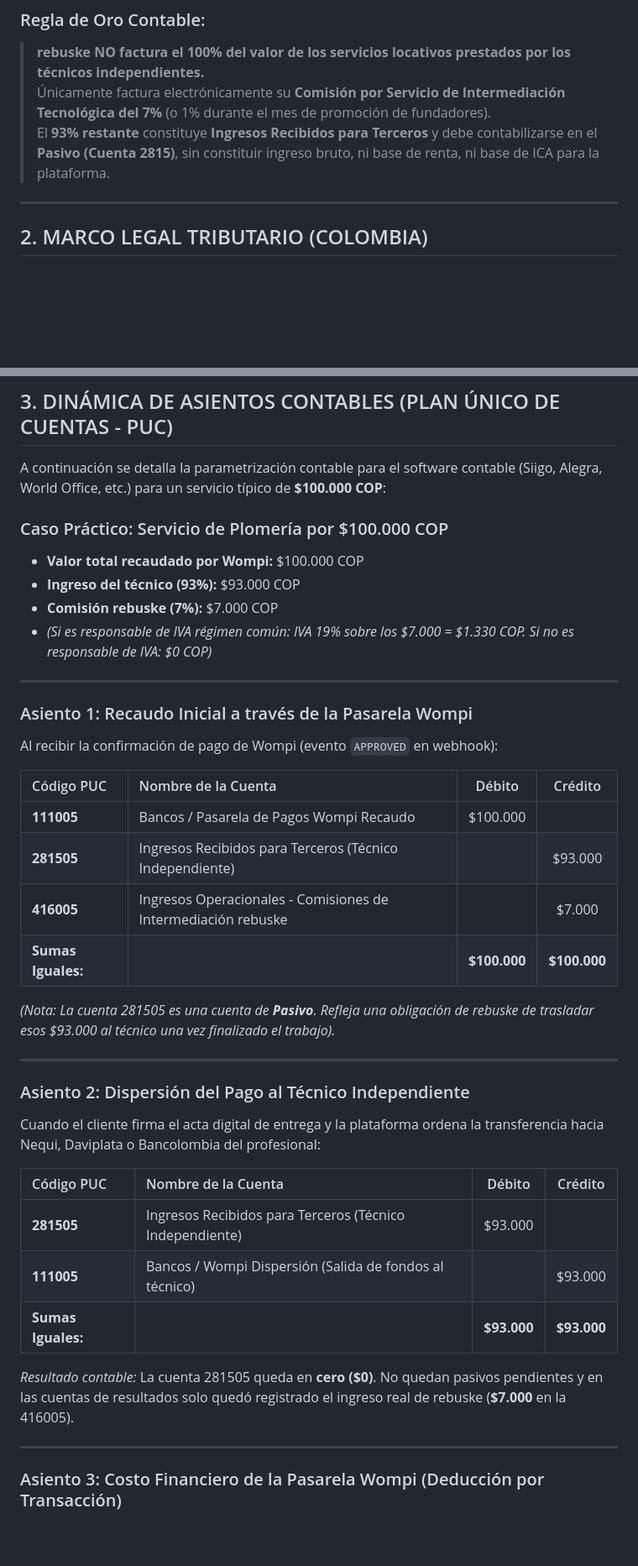
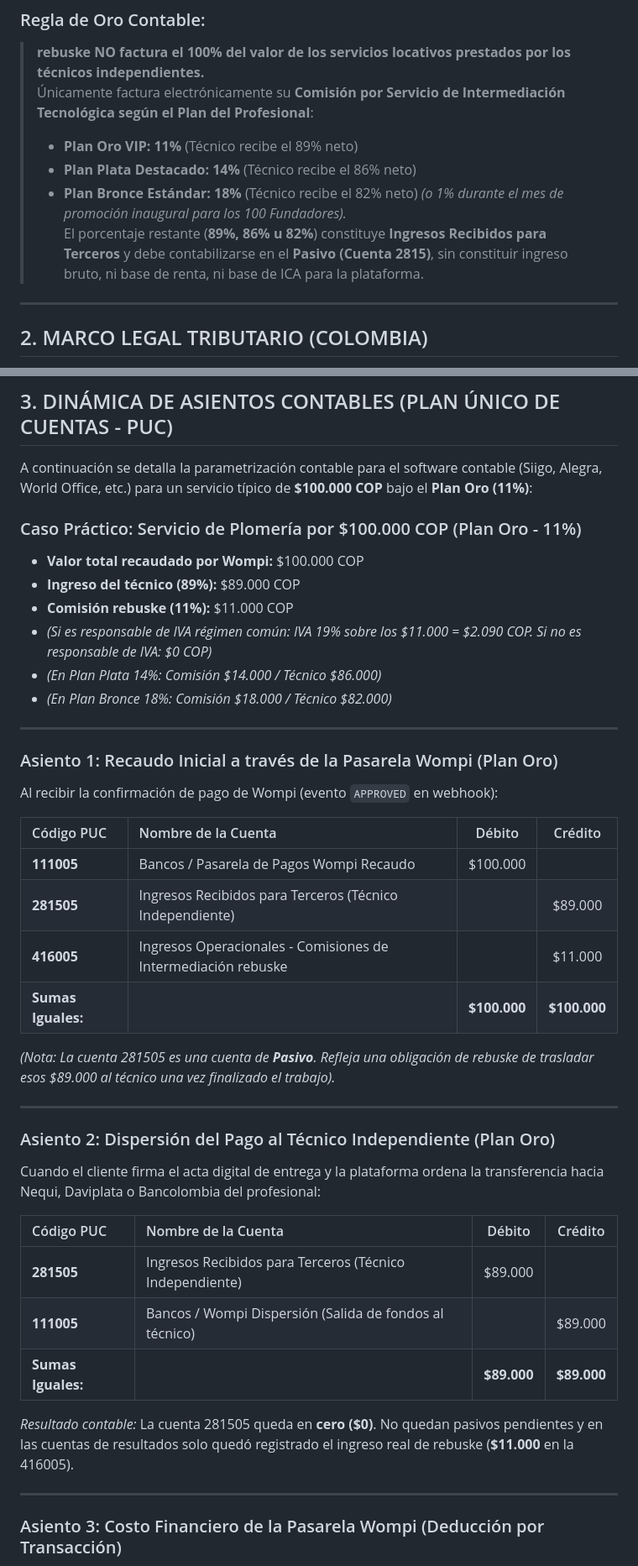
Before and after one commit to holarebuske-source/rebuske-v4-prod, a Markdown page: REBUSKE_DOSSIER_CONTABLE_DIAN.md, 2 parts joined by grey strips. Shown at 84% size. Rendered like a GitHub page; blank space fills up the shorter version.

Commit message:
chore(prod): actualizar REBUSKE_DOSSIER_CONTABLE_DIAN.md [Rebuske v4 QA Deploy]

```diff
--- a/REBUSKE_DOSSIER_CONTABLE_DIAN.md
+++ b/REBUSKE_DOSSIER_CONTABLE_DIAN.md
@@ -10,8 +10,12 @@
 
 ### Regla de Oro Contable:
 > **rebuske NO factura el 100% del valor de los servicios locativos prestados por los técnicos independientes.**
-> Únicamente factura electrónicamente su **Comisión por Servicio de Intermediación Tecnológica del 7%** (o 1% durante el mes de promoción de fundadores).
-> El **93% restante** constituye **Ingresos Recibidos para Terceros** y debe contabilizarse en el **Pasivo (Cuenta 2815)**, sin constituir ingreso bruto, ni base de renta, ni base de ICA para la plataforma.
+> Únicamente factura electrónicamente su **Comisión por Servicio de Intermediación Tecnológica según el Plan del Profesional**:
+> * **Plan Oro VIP:** **11%** (Técnico recibe el 89% neto)
+> * **Plan Plata Destacado:** **14%** (Técnico recibe el 86% neto)
+> * **Plan Bronce Estándar:** **18%** (Técnico recibe el 82% neto)
+> *(o 1% durante el mes de promoción inaugural para los 100 Fundadores).*
+> El porcentaje restante (**89%, 86% u 82%**) constituye **Ingresos Recibidos para Terceros** y debe contabilizarse en el **Pasivo (Cuenta 2815)**, sin constituir ingreso bruto, ni base de renta, ni base de ICA para la plataforma.
 
 ---
 
@@ -26,40 +30,42 @@
 
 ## 3. DINÁMICA DE ASIENTOS CONTABLES (PLAN ÚNICO DE CUENTAS - PUC)
 
-A continuación se detalla la parametrización contable para el software contable (Siigo, Alegra, World Office, etc.) para un servicio típico de **$100.000 COP**:
+A continuación se detalla la parametrización contable para el software contable (Siigo, Alegra, World Office, etc.) para un servicio típico de **$100.000 COP** bajo el **Plan Oro (11%)**:
 
-### Caso Práctico: Servicio de Plomería por $100.000 COP
+### Caso Práctico: Servicio de Plomería por $100.000 COP (Plan Oro - 11%)
 * **Valor total recaudado por Wompi:** $100.000 COP
-* **Ingreso del técnico (93%):** $93.000 COP
-* **Comisión rebuske (7%):** $7.000 COP
-* *(Si es responsable de IVA régimen común: IVA 19% sobre los $7.000 = $1.330 COP. Si no es responsable de IVA: $0 COP)*
+* **Ingreso del técnico (89%):** $89.000 COP
+* **Comisión rebuske (11%):** $11.000 COP
+* *(Si es responsable de IVA régimen común: IVA 19% sobre los $11.000 = $2.090 COP. Si no es responsable de IVA: $0 COP)*
+* *(En Plan Plata 14%: Comisión $14.000 / Técnico $86.000)*
+* *(En Plan Bronce 18%: Comisión $18.000 / Técnico $82.000)*
 
 ---
 
-### Asiento 1: Recaudo Inicial a través de la Pasarela Wompi
+### Asiento 1: Recaudo Inicial a través de la Pasarela Wompi (Plan Oro)
 Al recibir la confirmación de pago de Wompi (evento `APPROVED` en webhook):
 
 | Código PUC | Nombre de la Cuenta | Débito | Crédito |
 | :--- | :--- | :---: | :---: |
 | **111005** | Bancos / Pasarela de Pagos Wompi Recaudo | $100.000 | |
-| **281505** | Ingresos Recibidos para Terceros (Técnico Independiente) | | $93.000 |
-| **416005** | Ingresos Operacionales - Comisiones de Intermediación rebuske | | $7.000 |
+| **281505** | Ingresos Recibidos para Terceros (Técnico Independiente) | | $89.000 |
+| **416005** | Ingresos Operacionales - Comisiones de Intermediación rebuske | | $11.000 |
 | **Sumas Iguales:** | | **$100.000** | **$100.000** |
 
-*(Nota: La cuenta 281505 es una cuenta de **Pasivo**. Refleja una obligación de rebuske de trasladar esos $93.000 al técnico una vez finalizado el trabajo).*
+*(Nota: La cuenta 281505 es una cuenta de **Pasivo**. Refleja una obligación de rebuske de trasladar esos $89.000 al técnico una vez finalizado el trabajo).*
 
 ---
 
-### Asiento 2: Dispersión del Pago al Técnico Independiente
+### Asiento 2: Dispersión del Pago al Técnico Independiente (Plan Oro)
 Cuando el cliente firma el acta digital de entrega y la plataforma ordena la transferencia hacia Nequi, Daviplata o Bancolombia del profesional:
 
 | Código PUC | Nombre de la Cuenta | Débito | Crédito |
 | :--- | :--- | :---: | :---: |
-| **281505** | Ingresos Recibidos para Terceros (Técnico Independiente) | $93.000 | |
-| **111005** | Bancos / Wompi Dispersión (Salida de fondos al técnico) | | $93.000 |
-| **Sumas Iguales:** | | **$93.000** | **$93.000** |
+| **281505** | Ingresos Recibidos para Terceros (Técnico Independiente) | $89.000 | |
+| **111005** | Bancos / Wompi Dispersión (Salida de fondos al técnico) | | $89.000 |
+| **Sumas Iguales:** | | **$89.000** | **$89.000** |
 
-*Resultado contable:* La cuenta 281505 queda en **cero ($0)**. No quedan pasivos pendientes y en las cuentas de resultados solo quedó registrado el ingreso real de rebuske (**$7.000** en la 416005).
+*Resultado contable:* La cuenta 281505 queda en **cero ($0)**. No quedan pasivos pendientes y en las cuentas de resultados solo quedó registrado el ingreso real de rebuske (**$11.000** en la 416005).
 
 ---
 
```
